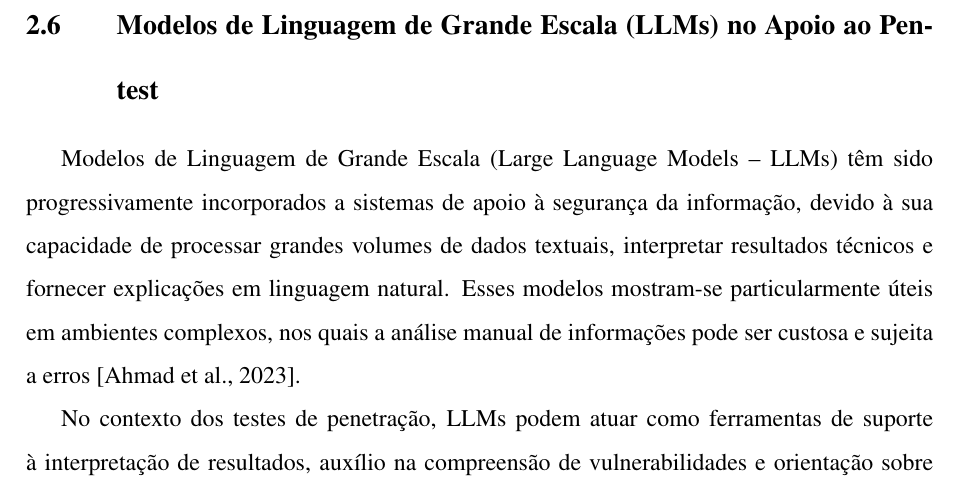
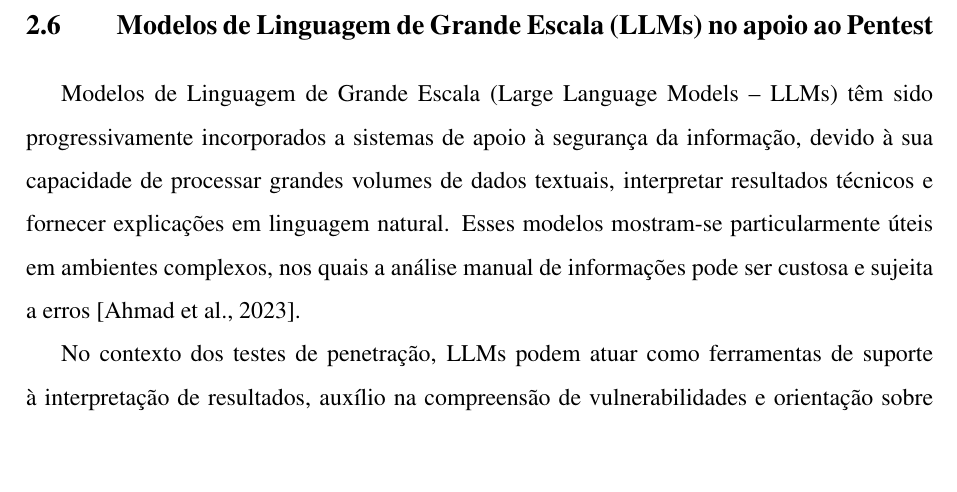
Before and after one commit to lgcp25/TCC, a LaTeX thesis (TCC-main/Template/main.tex, which reads TCC-main/Template/capitulos/2 - Fundamentacao_teorica.tex): part of page 22 of 27, cut so that both start at the same text, the shorter picture padded with empty space. Compiled offline with pdfLaTeX.

Commit message:
Revisão da Literatura

```diff
--- a/TCC-main/Template/capitulos/2 - Fundamentacao_teorica.tex
+++ b/TCC-main/Template/capitulos/2 - Fundamentacao_teorica.tex
@@ -180,7 +180,8 @@
     moderna, mantendo a simplicidade da implementação. Assim, a interface gráfica adotada neste trabalho alinha-se aos
     objetivos educacionais da ferramenta proposta.
 
-\section{Modelos de Linguagem de Grande Escala (LLMs) no Apoio ao Pentest}
+\section{Modelos de Linguagem de Grande Escala (LLMs) no apoio ao
+Pentest}
     Modelos de Linguagem de Grande Escala (Large Language Models – LLMs) têm sido progressivamente incorporados a sistemas de apoio
     à segurança da informação, devido à sua capacidade de processar grandes volumes de dados textuais, interpretar resultados técnicos
     e fornecer explicações em linguagem natural. Esses modelos mostram-se particularmente úteis em ambientes complexos, nos quais a
```
Also changed, not shown: TCC-main/Template/main.pdf, 6 other files.
